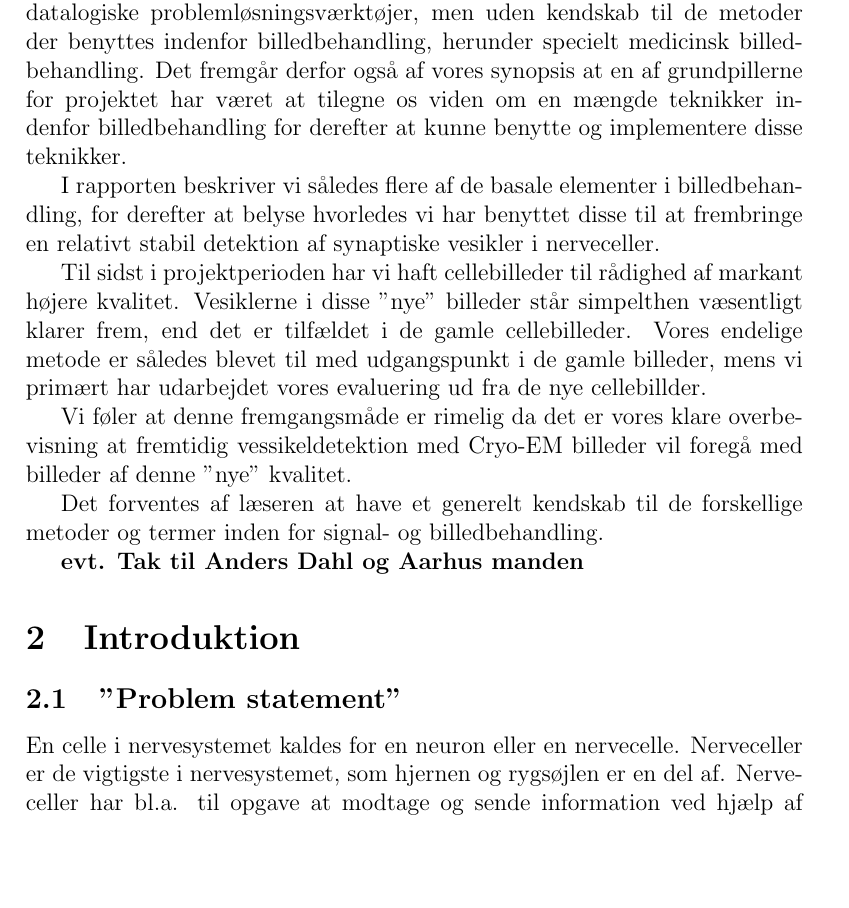
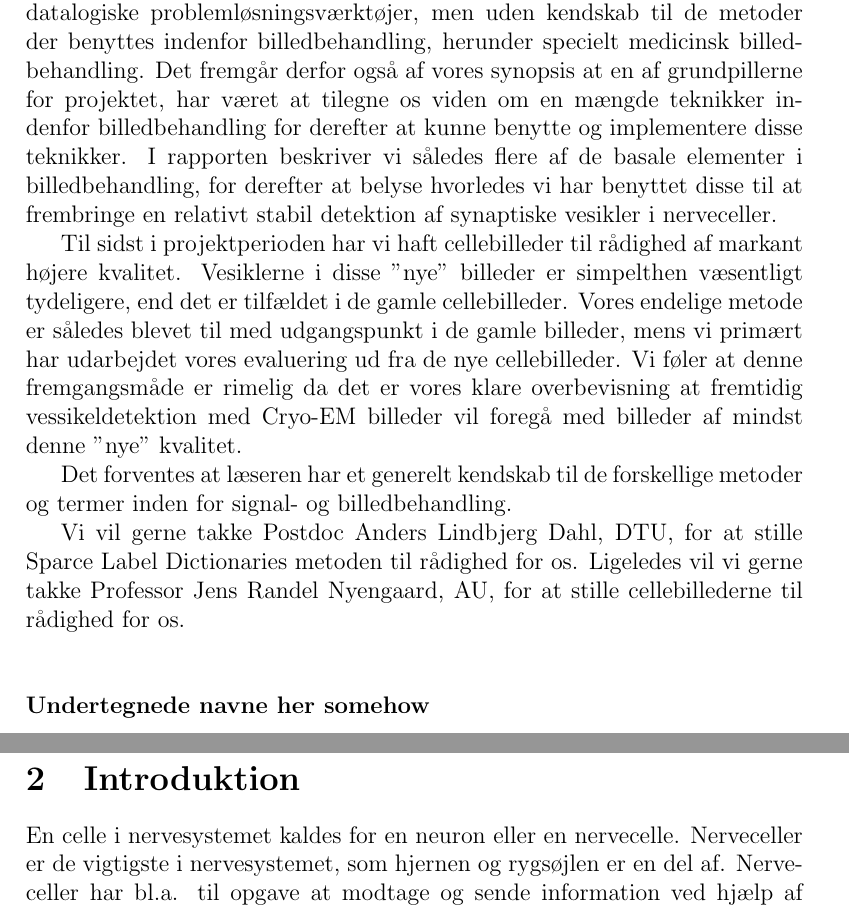
Before and after one commit to bagvendt/bach_rep, a LaTeX paper (rapport/rapport.tex, which reads rapport/files/intro/intro.tex): part of page 3 of 49 before the commit and two parts of pages 3 and 4 of 50 after it, the two joined at a grey line, cut so that both start at the same text, the shorter picture padded with empty space. Compiled offline with pdfLaTeX.

```diff
--- a/rapport/files/intro/intro.tex
+++ b/rapport/files/intro/intro.tex
@@ -1,24 +1,27 @@
 \thispagestyle{plain}
 \section{Forord}
+
 Følgende er undertegnedes bachelorprojekt udarbejdet i perioden 31. Januar 2011 til den 10. Juni 2011 ved Datalogisk Institut Københavns Universitet, under vejledning af Professor Jon Sporring.
 
 Vores faglige forudsætninger ved påbegyndelsen af dette projekt har været de forventede af 3. års datalogistuderende på Københavns Universitet.
 Vi er således gået ind i projektet med et solidt kendskab til en bred vifte af datalogiske problemløsningsværktøjer, men uden kendskab til de metoder der benyttes indenfor billedbehandling, herunder specielt medicinsk billedbehandling.
-Det fremgår derfor også af vores synopsis at en af grundpillerne for projektet har været at tilegne os viden om en mængde teknikker indenfor billedbehandling for derefter at kunne benytte og implementere disse teknikker.
-
+Det fremgår derfor også af vores synopsis at en af grundpillerne for projektet, har været at tilegne os viden om en mængde teknikker indenfor billedbehandling for derefter at kunne benytte og implementere disse teknikker.
 I rapporten beskriver vi således flere af de basale elementer i billedbehandling, for derefter at belyse hvorledes vi har benyttet disse til at frembringe en relativt stabil detektion af synaptiske vesikler i nerveceller.
 
-Til sidst i projektperioden har vi haft cellebilleder til rådighed af markant højere kvalitet. Vesiklerne i disse "nye" billeder står simpelthen væsentligt klarer frem, end det er tilfældet i de gamle cellebilleder.
-Vores endelige metode er således blevet til med udgangspunkt i de gamle billeder, mens vi primært har udarbejdet vores evaluering ud fra de nye cellebillder.
+Til sidst i projektperioden har vi haft cellebilleder til rådighed af markant højere kvalitet. Vesiklerne i disse "nye" billeder er simpelthen væsentligt tydeligere, end det er tilfældet i de gamle cellebilleder.
+Vores endelige metode er således blevet til med udgangspunkt i de gamle billeder, mens vi primært har udarbejdet vores evaluering ud fra de nye cellebilleder.
+Vi føler at denne fremgangsmåde er rimelig da det er vores klare overbevisning at fremtidig vessikeldetektion med Cryo-EM billeder vil foregå med billeder af mindst denne "nye" kvalitet.
 
-Vi føler at denne fremgangsmåde er rimelig da det er vores klare overbevisning at fremtidig vessikeldetektion med Cryo-EM billeder vil foregå med billeder af denne "nye" kvalitet.
+Det forventes at læseren har et generelt kendskab til de forskellige metoder og termer inden for signal- og billedbehandling.
 
-Det forventes af læseren at have et generelt kendskab til de forskellige metoder og termer inden for signal- og billedbehandling.
-
-\textbf{evt. Tak til Anders Dahl og Aarhus manden}
-
+Vi vil gerne takke Postdoc Anders Lindbjerg Dahl, DTU, for at stille Sparce Label Dictionaries metoden til rådighed for os.
+Ligeledes vil vi gerne takke Professor Jens Randel Nyengaard, AU, for at stille cellebillederne til rådighed for os.
+\\
+\\
+\\
+\textbf{Undertegnede navne her somehow}
+\newpage
 \section{Introduktion}
-\subsection{"Problem statement"}
 \pagestyle{headings}
 En celle i nervesystemet kaldes for en neuron eller en nervecelle. Nerveceller er de vigtigste i nervesystemet, som hjernen og rygsøjlen er en del af.
 Nerveceller har bl.a. til opgave at modtage og sende information ved hjælp af elektriske og kemiske signaler. I en nervecelle er der en række synaptiske vesikler, der indeholder neurotransmittere. Nerveceller kommunikerer ved hjælp af impulssignaler. Når en nervecelle skal sende et impulssignal til en anden nervecelle, sendes en synaptiske vesikel til kanten af nervecellen og udsender neurotransmittere. Nervecellerne genskaber så de synaptiske vesikler så der igen kan sendes nye signaler. I figur \ref{fig:intro_syntrans} ses to nerveceller hvor der er markeret en synaptisk vesikel i den øverste. I den menneskelige hjerne har en synaptisk vesikel en gennemsnitlig diameter på 39.5 nm med en standard afvigelse på 5.1 nm. En af klasserne af neurotransmittere er aminosyre.
```
Also changed, not shown: rapport/files/abstract/abstract.tex (+6 -14 lines).
